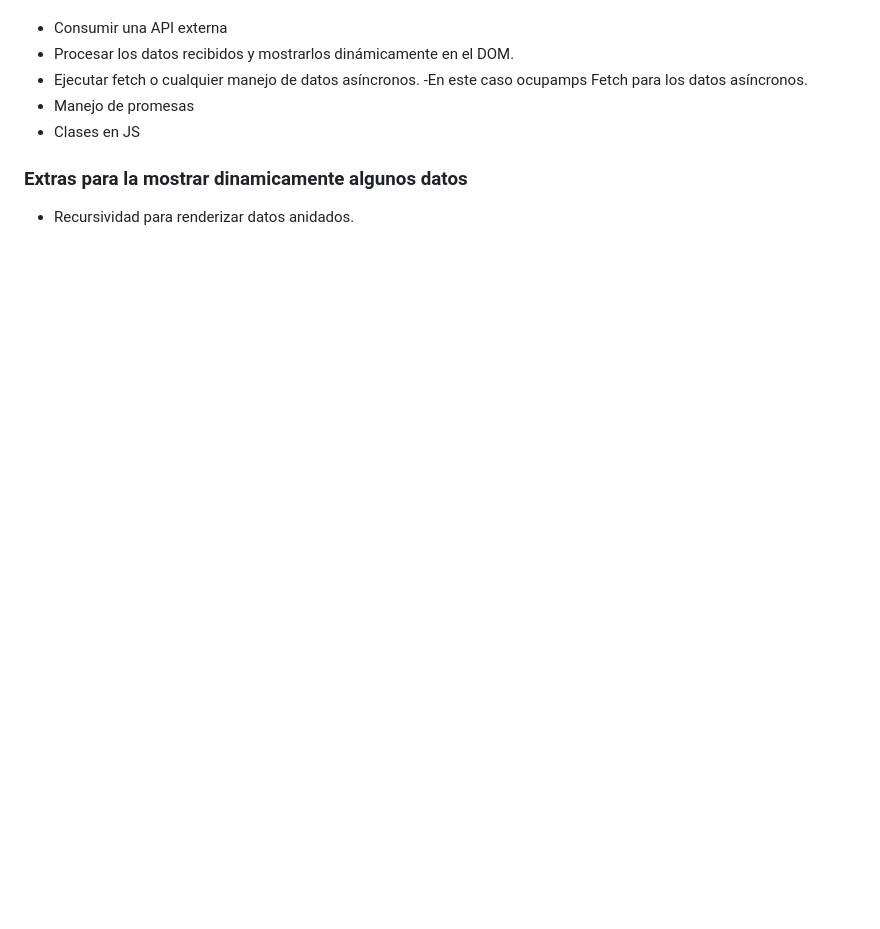
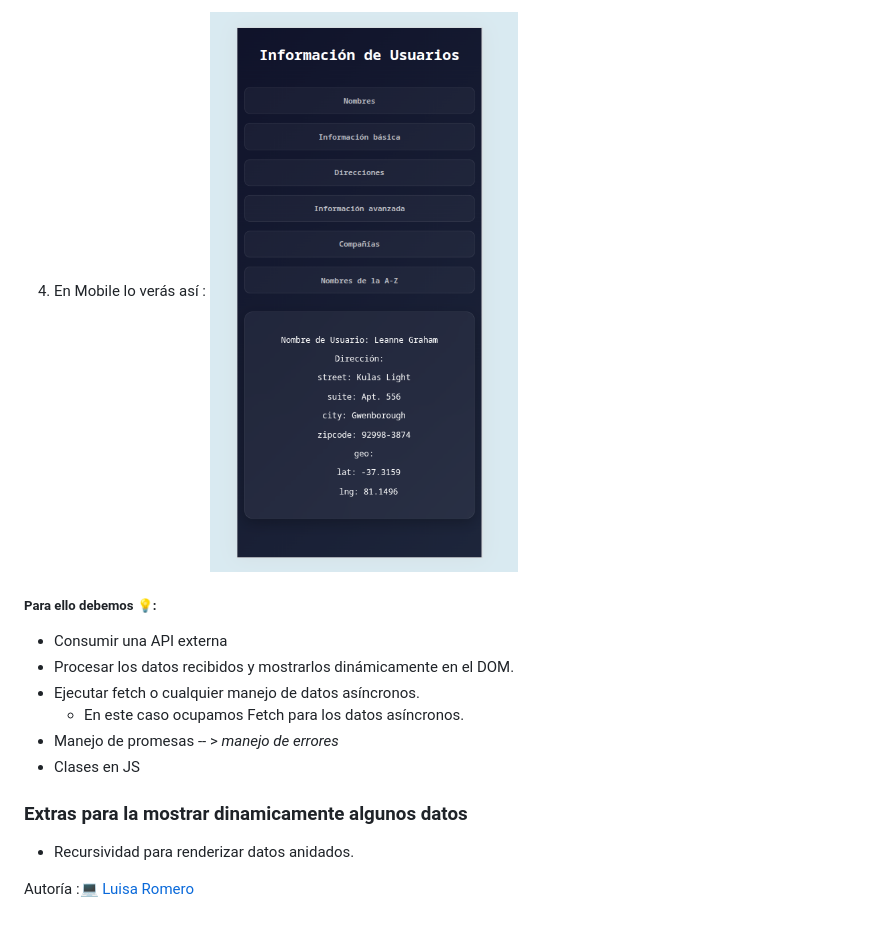
Before and after one commit to luisaromero/EJERCICIO-FINAL-MODULO4-TD, a Markdown page: readme.md, the part around the change printed below. Drawn GitHub-style; pictures changed too: ASSETS/IMAGENES/mobile-version.png (added); blank space fills up the shorter version.

Commit message:
add imgs to readme and indications

```diff
--- a/readme.md
+++ b/readme.md
@@ -10,11 +24,17 @@
+4. En Mobile lo verás así :
+   ![Imagen](./ASSETS/IMAGENES/mobile-version.png)
+
+##### Para ello debemos 💡:
 
 - Consumir una API externa
 - Procesar los datos recibidos y mostrarlos dinámicamente en el DOM.
 - Ejecutar fetch o cualquier manejo de datos asíncronos.
-  -En este caso ocupamps Fetch para los datos asíncronos.
-- Manejo de promesas
+  - En este caso ocupamos Fetch para los datos asíncronos.
+- Manejo de promesas -- > _manejo de errores_
 - Clases en JS
 
 ### Extras para la mostrar dinamicamente algunos datos
 
 - Recursividad para renderizar datos anidados.
+
+Autoría :💻 [Luisa Romero](https://github.com/luisaromero)
```
Also changed, not shown: other parts of readme.md (+18 -4 lines), ASSETS/IMAGENES/output.png (added), ASSETS/IMAGENES/panel.png (added), ASSETS/IMAGENES/prompt.png (added).
